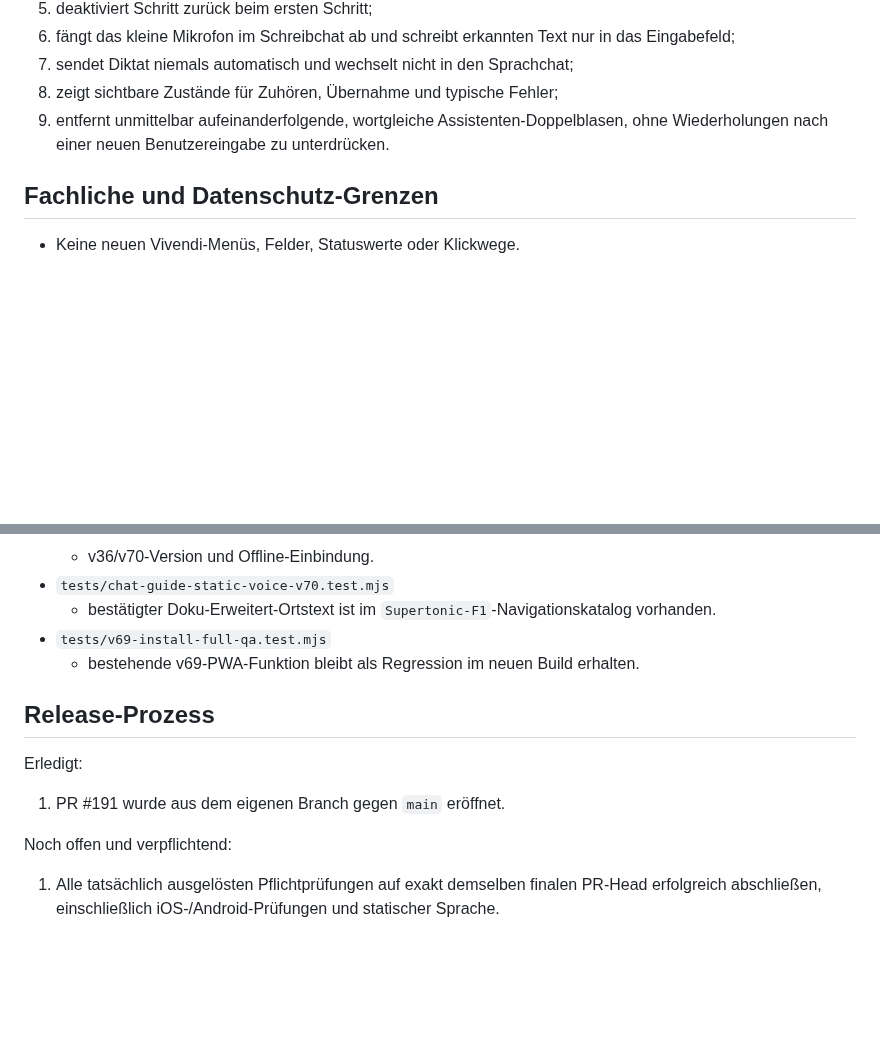
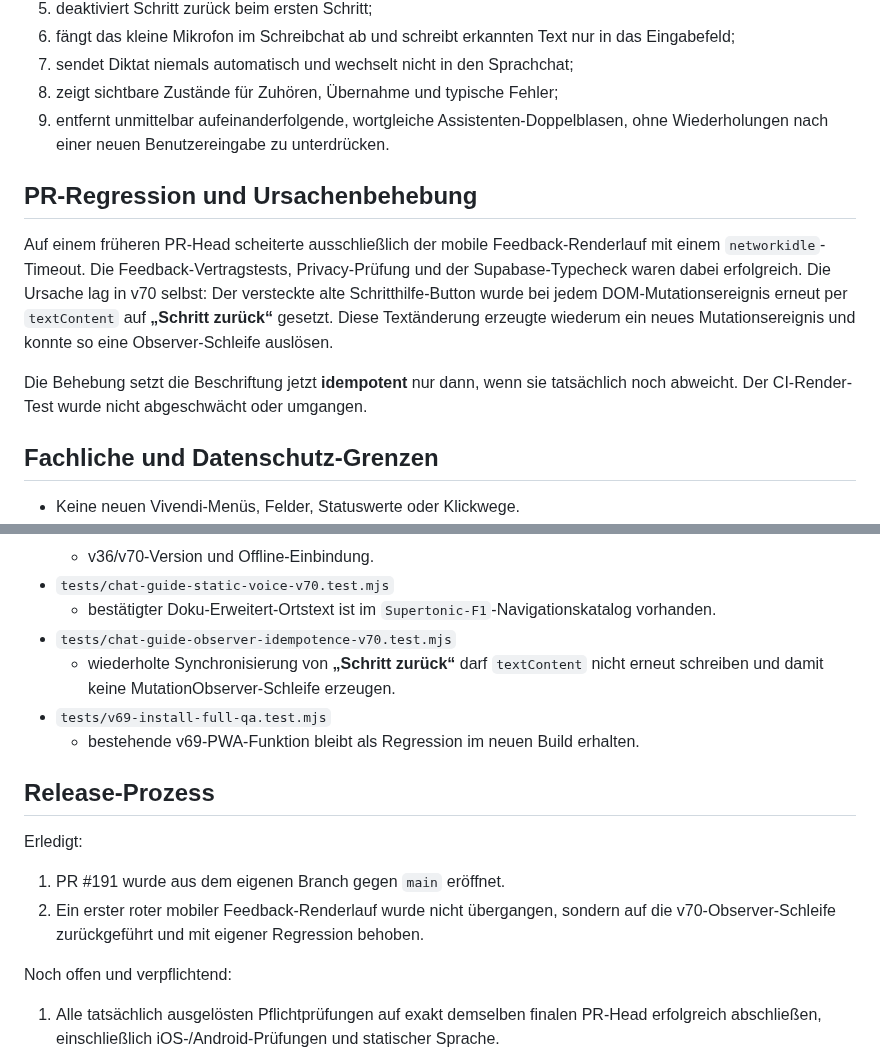
Before and after one commit to ys2mm422yb-max/DokoHilf, a Markdown page: ACTIVE_WORK_CHAT_GUIDE_BACK_DICTATION_V70.md, 2 parts joined by grey strips. Drawn GitHub-style; blank space fills up the shorter version.

Commit message:
Record v70 observer-loop regression fix

```diff
--- a/ACTIVE_WORK_CHAT_GUIDE_BACK_DICTATION_V70.md
+++ b/ACTIVE_WORK_CHAT_GUIDE_BACK_DICTATION_V70.md
@@ -32,6 +32,12 @@ Die neue, rein clientseitige Schicht `assets/chat-guide-ux-v70.js`:
 8. zeigt sichtbare Zustände für Zuhören, Übernahme und typische Fehler;
 9. entfernt unmittelbar aufeinanderfolgende, wortgleiche Assistenten-Doppelblasen, ohne Wiederholungen nach einer neuen Benutzereingabe zu unterdrücken.
 
+## PR-Regression und Ursachenbehebung
+
+Auf einem früheren PR-Head scheiterte ausschließlich der mobile Feedback-Renderlauf mit einem `networkidle`-Timeout. Die Feedback-Vertragstests, Privacy-Prüfung und der Supabase-Typecheck waren dabei erfolgreich. Die Ursache lag in v70 selbst: Der versteckte alte Schritthilfe-Button wurde bei jedem DOM-Mutationsereignis erneut per `textContent` auf **„Schritt zurück“** gesetzt. Diese Textänderung erzeugte wiederum ein neues Mutationsereignis und konnte so eine Observer-Schleife auslösen.
+
+Die Behebung setzt die Beschriftung jetzt **idempotent** nur dann, wenn sie tatsächlich noch abweicht. Der CI-Render-Test wurde nicht abgeschwächt oder umgangen.
+
 ## Fachliche und Datenschutz-Grenzen
 
 - Keine neuen Vivendi-Menüs, Felder, Statuswerte oder Klickwege.
@@ -56,6 +62,8 @@ Neu beziehungsweise angepasst:
   - v36/v70-Version und Offline-Einbindung.
 - `tests/chat-guide-static-voice-v70.test.mjs`
   - bestätigter Doku-Erweitert-Ortstext ist im `Supertonic-F1`-Navigationskatalog vorhanden.
+- `tests/chat-guide-observer-idempotence-v70.test.mjs`
+  - wiederholte Synchronisierung von **„Schritt zurück“** darf `textContent` nicht erneut schreiben und damit keine MutationObserver-Schleife erzeugen.
 - `tests/v69-install-full-qa.test.mjs`
   - bestehende v69-PWA-Funktion bleibt als Regression im neuen Build erhalten.
 
@@ -64,6 +72,7 @@ Neu beziehungsweise angepasst:
 Erledigt:
 
 1. PR #191 wurde aus dem eigenen Branch gegen `main` eröffnet.
+2. Ein erster roter mobiler Feedback-Renderlauf wurde nicht übergangen, sondern auf die v70-Observer-Schleife zurückgeführt und mit eigener Regression behoben.
 
 Noch offen und verpflichtend:
 
```
